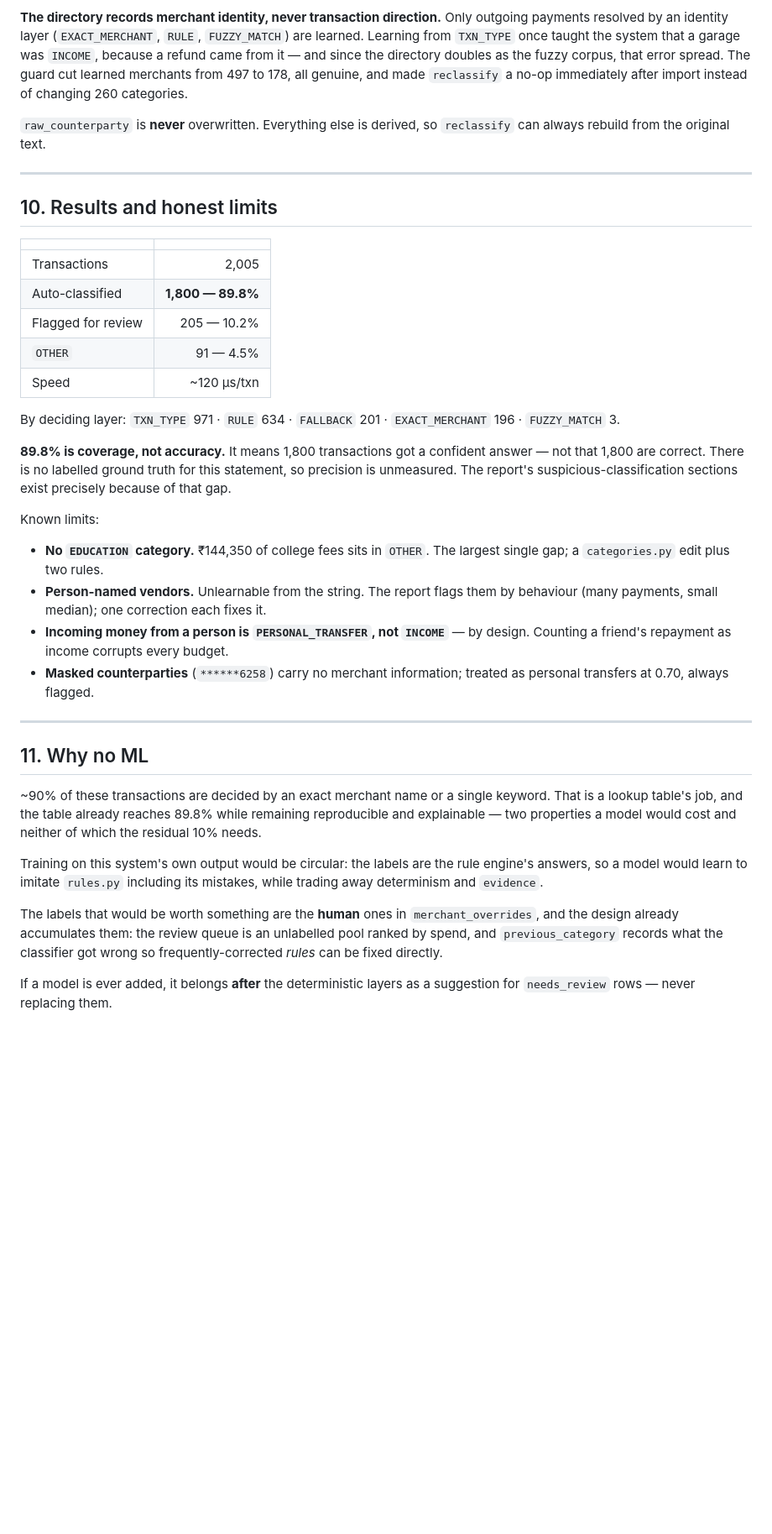
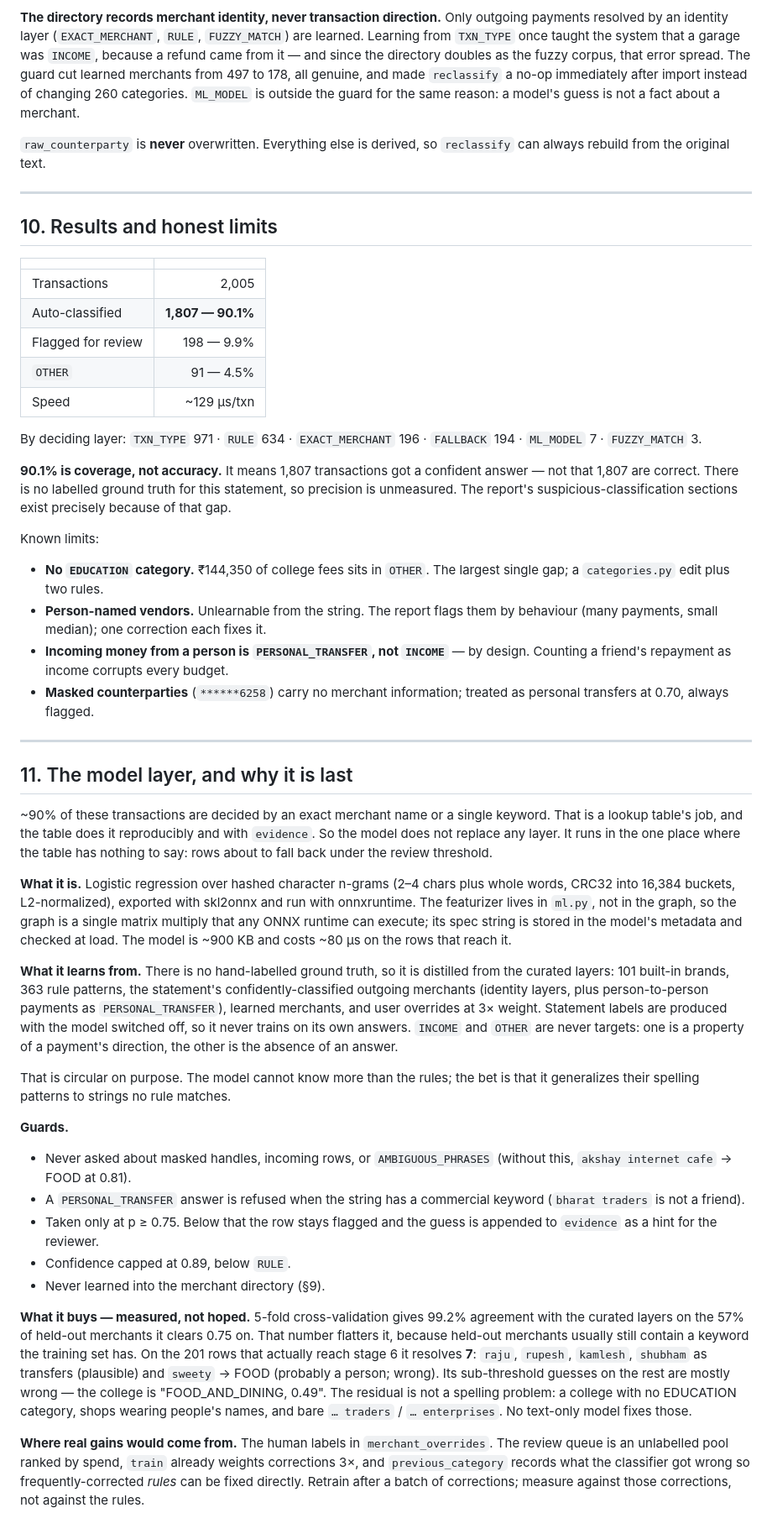
Before and after one commit to sahilsheikh12a/Transaction-Categorizer-Model, a Markdown page: ARCHITECTURE.md, the part around one of its changes. Shown at 84% size. Drawn GitHub-style; blank space fills up the shorter version.

```diff
--- a/ARCHITECTURE.md
+++ b/ARCHITECTURE.md
@@ -282,7 +294,8 @@ outgoing payments resolved by an identity layer (`EXACT_MERCHANT`, `RULE`,
 a garage was `INCOME`, because a refund came from it — and since the directory
 doubles as the fuzzy corpus, that error spread. The guard cut learned merchants
 from 497 to 178, all genuine, and made `reclassify` a no-op immediately after
-import instead of changing 260 categories.
+import instead of changing 260 categories. `ML_MODEL` is outside the guard for
+the same reason: a model's guess is not a fact about a merchant.
 
 `raw_counterparty` is **never** overwritten. Everything else is derived, so
 `reclassify` can always rebuild from the original text.
@@ -294,16 +307,16 @@ import instead of changing 260 categories.
 | | |
 |---|---:|
 | Transactions | 2,005 |
-| Auto-classified | **1,800 — 89.8%** |
-| Flagged for review | 205 — 10.2% |
+| Auto-classified | **1,807 — 90.1%** |
+| Flagged for review | 198 — 9.9% |
 | `OTHER` | 91 — 4.5% |
-| Speed | ~120 µs/txn |
+| Speed | ~129 µs/txn |
 
-By deciding layer: `TXN_TYPE` 971 · `RULE` 634 · `FALLBACK` 201 ·
-`EXACT_MERCHANT` 196 · `FUZZY_MATCH` 3.
+By deciding layer: `TXN_TYPE` 971 · `RULE` 634 · `EXACT_MERCHANT` 196 ·
+`FALLBACK` 194 · `ML_MODEL` 7 · `FUZZY_MATCH` 3.
 
-**89.8% is coverage, not accuracy.** It means 1,800 transactions got a confident
-answer — not that 1,800 are correct. There is no labelled ground truth for this
+**90.1% is coverage, not accuracy.** It means 1,807 transactions got a confident
+answer — not that 1,807 are correct. There is no labelled ground truth for this
 statement, so precision is unmeasured. The report's suspicious-classification
 sections exist precisely because of that gap.
 
@@ -320,21 +333,58 @@ Known limits:
 
 ---
 
-## 11. Why no ML
+## 11. The model layer, and why it is last
 
 ~90% of these transactions are decided by an exact merchant name or a single
-keyword. That is a lookup table's job, and the table already reaches 89.8%
-while remaining reproducible and explainable — two properties a model would
-cost and neither of which the residual 10% needs.
+keyword. That is a lookup table's job, and the table does it reproducibly and
+with `evidence`. So the model does not replace any layer. It runs in the one
+place where the table has nothing to say: rows about to fall back under the
+review threshold.
 
-Training on this system's own output would be circular: the labels are the rule
-engine's answers, so a model would learn to imitate `rules.py` including its
-mistakes, while trading away determinism and `evidence`.
+**What it is.** Logistic regression over hashed character n-grams (2–4 chars
+plus whole words, CRC32 into 16,384 buckets, L2-normalized), exported with
+skl2onnx and run with onnxruntime. The featurizer lives in `ml.py`, not in the
+graph, so the graph is a single matrix multiply that any ONNX runtime can
+execute; its spec string is stored in the model's metadata and checked at
+load. The model is ~900 KB and costs ~80 µs on the rows that reach it.
 
-The labels that would be worth something are the **human** ones in
-`merchant_overrides`, and the design already accumulates them: the review queue
-is an unlabelled pool ranked by spend, and `previous_category` records what the
-classifier got wrong so frequently-corrected *rules* can be fixed directly.
+**What it learns from.** There is no hand-labelled ground truth, so it is
+distilled from the curated layers: 101 built-in brands, 363 rule patterns, the
+statement's confidently-classified outgoing merchants (identity layers, plus
+person-to-person payments as `PERSONAL_TRANSFER`), learned merchants, and user
+overrides at 3× weight. Statement labels are produced with the model switched
+off, so it never trains on its own answers. `INCOME` and `OTHER` are never
+targets: one is a property of a payment's direction, the other is the absence
+of an answer.
 
-If a model is ever added, it belongs **after** the deterministic layers as a
-suggestion for `needs_review` rows — never replacing them.
+That is circular on purpose. The model cannot know more than the rules; the
+bet is that it generalizes their spelling patterns to strings no rule matches.
+
+**Guards.**
+
+- Never asked about masked handles, incoming rows, or `AMBIGUOUS_PHRASES`
+  (without this, `akshay internet cafe` → FOOD at 0.81).
+- A `PERSONAL_TRANSFER` answer is refused when the string has a commercial
+  keyword (`bharat traders` is not a friend).
+- Taken only at p ≥ 0.75. Below that the row stays flagged and the guess is
+  appended to `evidence` as a hint for the reviewer.
+- Confidence capped at 0.89, below `RULE`.
+- Never learned into the merchant directory (§9).
+
+**What it buys — measured, not hoped.** 5-fold cross-validation gives 99.2%
+agreement with the curated layers on the 57% of held-out merchants it clears
+0.75 on. That number flatters it, because held-out merchants usually still
+contain a keyword the training set has. On the 201 rows that actually reach
+stage 6 it resolves **7**: `raju`, `rupesh`, `kamlesh`, `shubham` as transfers
+(plausible) and `sweety` → FOOD (probably a person; wrong). Its sub-threshold
+guesses on the rest are mostly wrong — the college is "FOOD_AND_DINING, 0.49".
+The residual is not a spelling problem: a college with no EDUCATION category,
+shops wearing people's names, and bare `… traders` / `… enterprises`. No
+text-only model fixes those.
+
+**Where real gains would come from.** The human labels in
+`merchant_overrides`. The review queue is an unlabelled pool ranked by spend,
+`train` already weights corrections 3×, and `previous_category` records what
+the classifier got wrong so frequently-corrected *rules* can be fixed directly.
+Retrain after a batch of corrections; measure against those corrections, not
+against the rules.
```
Also changed, not shown: other parts of ARCHITECTURE.md (+20 -8 lines), README.md (+55 -11 lines).
